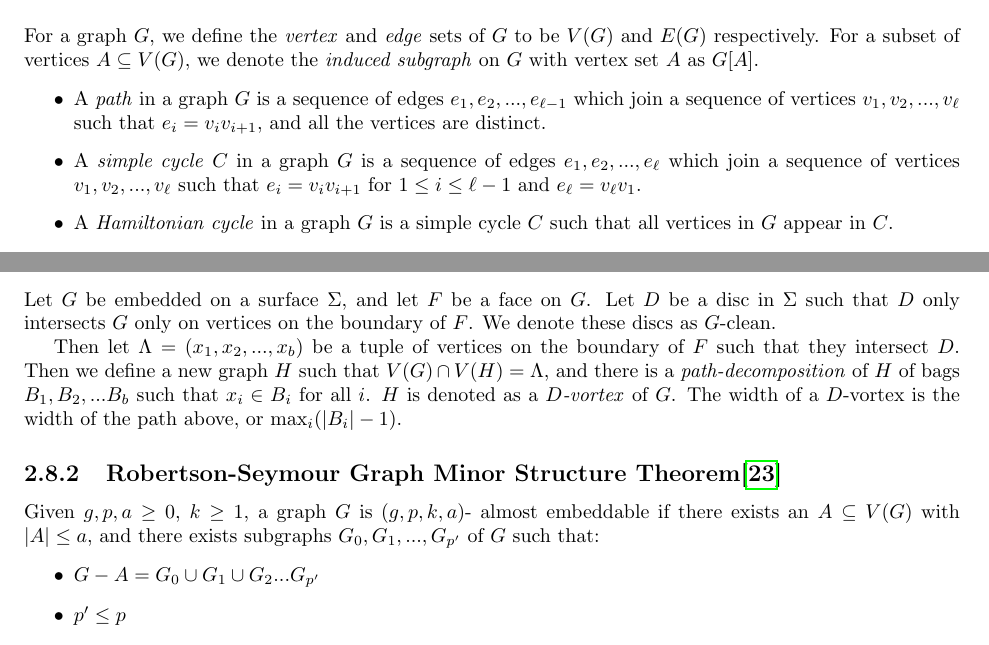
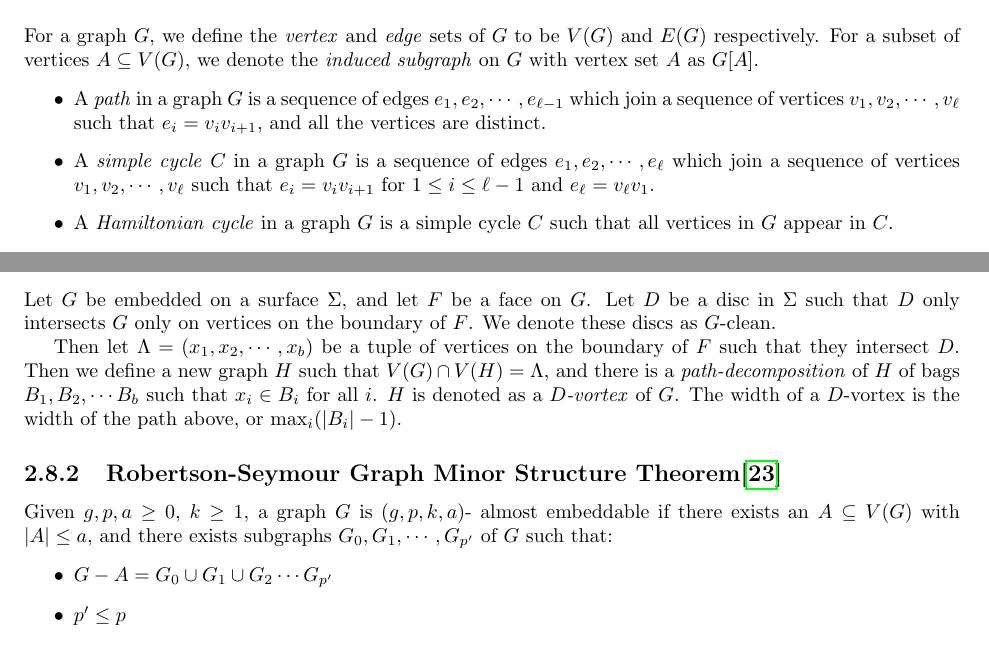
Before and after one commit to ErickLuu/Honours-Project-Notes, a LaTeX thesis (Notes/Structural Graph Theory/Literature Review.tex): two parts of pages 3 and 7 of 11, joined at a grey line, cut so that both start at the same text. Compiled offline with pdfLaTeX.

Commit message:
Replaced ... with cdots

```diff
--- a/Notes/Structural Graph Theory/Literature Review.tex
+++ b/Notes/Structural Graph Theory/Literature Review.tex
@@ -88,8 +88,8 @@ For a graph $G$, we define the \textit{vertex} and \textit{edge} sets of $G$ to
 For a subset of vertices $A \subseteq V(G)$, we denote the \textit{induced subgraph} on $G$ with vertex set $A$ as $G[A]$.
 
 \begin{itemize}
-	\item A \textit{path} in a graph $G$ is a sequence of edges $e_1, e_2, ..., e_{\ell- 1}$ which join a sequence of vertices $v_1, v_2, ..., v_{\ell}$ such that $e_i = v_iv_{i + 1}$, and all the vertices are distinct.
-	\item A \textit{simple cycle} $C$ in a graph $G$ is a sequence of edges $e_1, e_2, ..., e_{\ell}$ which join a sequence of vertices $v_1, v_2, ..., v_{\ell}$ such that $e_i = v_iv_{i + 1}$ for $1 \leq i \leq \ell - 1$ and $e_\ell = v_\ell v_1$.
+	\item A \textit{path} in a graph $G$ is a sequence of edges $e_1, e_2, \cdots, e_{\ell- 1}$ which join a sequence of vertices $v_1, v_2, \cdots, v_{\ell}$ such that $e_i = v_iv_{i + 1}$, and all the vertices are distinct.
+	\item A \textit{simple cycle} $C$ in a graph $G$ is a sequence of edges $e_1, e_2, \cdots, e_{\ell}$ which join a sequence of vertices $v_1, v_2, \cdots, v_{\ell}$ such that $e_i = v_iv_{i + 1}$ for $1 \leq i \leq \ell - 1$ and $e_\ell = v_\ell v_1$.
 	\item A \textit{Hamiltonian cycle} in a graph $G$ is a simple cycle $C$ such that all vertices in $G$ appear in $C$.
 \end{itemize}
 
@@ -260,10 +260,10 @@ Given $G$ and a tree-decomposition $\tree$, we can say that $G$ is a clique-sum
 \subsubsection{Vortices}\label{sssec:vortices}
 Let $G$ be embedded on a surface $\Sigma$, and let $F$ be a face on $G$. Let $D$ be a disc in $\Sigma$ such that $D$ only intersects $G$ only on vertices on the boundary of $F$. We denote these discs as $G$-clean.
 
-Then let $\Lambda = (x_1, x_2, ..., x_b)$ be a tuple of vertices on the boundary of $F$ such that they intersect $D$. Then we define a new graph $H$ such that $V(G) \cap V(H) = \Lambda$, and there is a \textit{path-decomposition} of $H$ of bags $B_1, B_2, ... B_b$ such that $x_i \in B_i$ for all $i$. $H$ is denoted as a \textit{$D$-vortex} of $G$. The width of a $D$-vortex is the width of the path above, or $\max_i(|B_i| - 1)$.
+Then let $\Lambda = (x_1, x_2, \cdots, x_b)$ be a tuple of vertices on the boundary of $F$ such that they intersect $D$. Then we define a new graph $H$ such that $V(G) \cap V(H) = \Lambda$, and there is a \textit{path-decomposition} of $H$ of bags $B_1, B_2, \cdots B_b$ such that $x_i \in B_i$ for all $i$. $H$ is denoted as a \textit{$D$-vortex} of $G$. The width of a $D$-vortex is the width of the path above, or $\max_i(|B_i| - 1)$.
 \subsection{Robertson-Seymour Graph Minor Structure Theorem\cite{robertsonGraphMinorsXVI2003}}\label{ssec:Robertson_Seymour_Graph_Structure}
-Given $g, p, a \geq 0$, $k \geq 1$, a graph $G$ is $(g, p, k, a)$- almost embeddable if there exists an $A \subseteq V(G)$ with $|A| \leq a$, and there exists subgraphs $G_0, G_1, ...,  G_{p'}$ of $G$ such that:
+Given $g, p, a \geq 0$, $k \geq 1$, a graph $G$ is $(g, p, k, a)$- almost embeddable if there exists an $A \subseteq V(G)$ with $|A| \leq a$, and there exists subgraphs $G_0, G_1, \cdots,  G_{p'}$ of $G$ such that:
 \begin{itemize}
-	\item $G - A = G_0 \cup G_1 \cup G_2 ... G_{p'}$
+	\item $G - A = G_0 \cup G_1 \cup G_2 \cdots G_{p'}$
 	\item $p' \leq p$
 	\item There is an embedding of $G_0$ onto a surface $\Sigma$ of genus $\leq g$
```
Also changed, not shown: Notes/Structural Graph Theory/chapters/knownresults/heathandistrail.tex (+3 -3 lines), Notes/Structural Graph Theory/Literature Review.tex (8 more changed lines).
